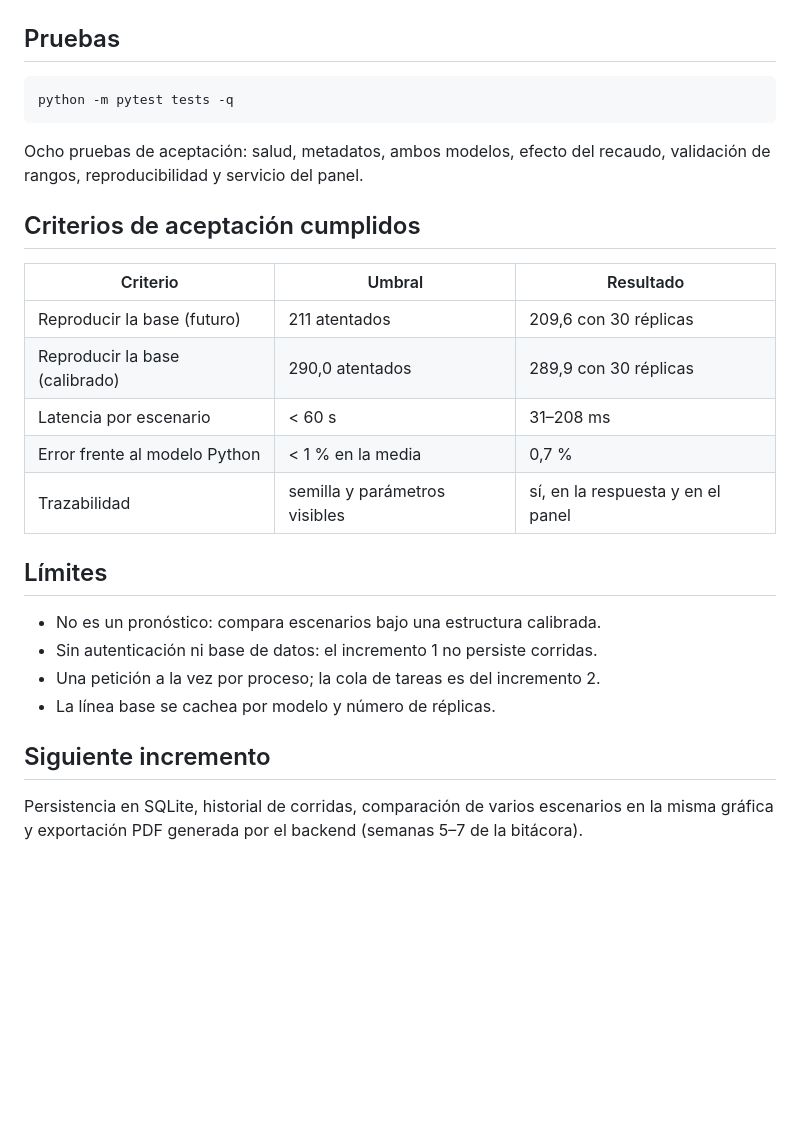
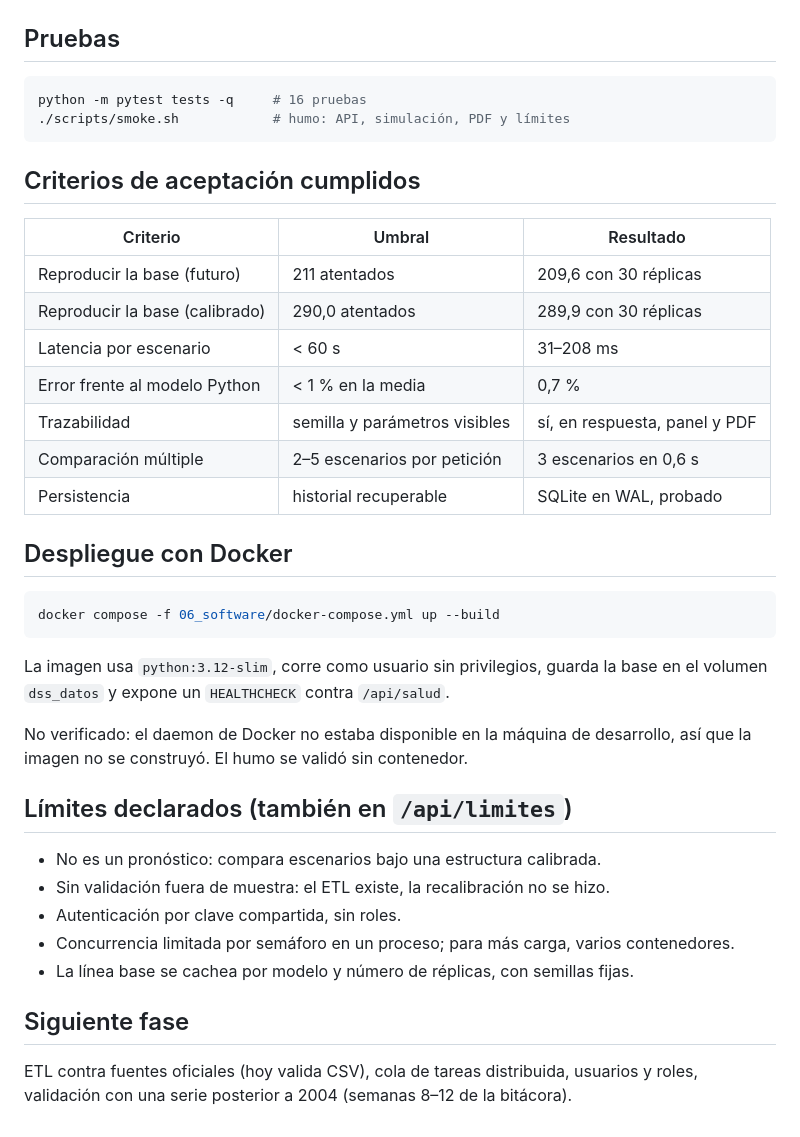
Before and after one commit to nixon258/trabajo_mod_final, a Markdown page: 06_software/README.md, the part around one of its changes. Drawn GitHub-style; blank space fills up the shorter version.

````diff
--- a/06_software/README.md
+++ b/06_software/README.md
@@ -68,11 +80,9 @@ Respuesta (resumida):
 ## Pruebas
 
 ```bash
-python -m pytest tests -q
+python -m pytest tests -q     # 16 pruebas
+./scripts/smoke.sh            # humo: API, simulación, PDF y límites
 ```
-
-Ocho pruebas de aceptación: salud, metadatos, ambos modelos, efecto del recaudo, validación de
-rangos, reproducibilidad y servicio del panel.
 
 ## Criterios de aceptación cumplidos
 
@@ -82,16 +92,31 @@ rangos, reproducibilidad y servicio del panel.
 | Reproducir la base (calibrado) | 290,0 atentados | 289,9 con 30 réplicas |
 | Latencia por escenario | < 60 s | 31–208 ms |
 | Error frente al modelo Python | < 1 % en la media | 0,7 % |
-| Trazabilidad | semilla y parámetros visibles | sí, en la respuesta y en el panel |
+| Trazabilidad | semilla y parámetros visibles | sí, en respuesta, panel y PDF |
+| Comparación múltiple | 2–5 escenarios por petición | 3 escenarios en 0,6 s |
+| Persistencia | historial recuperable | SQLite en WAL, probado |
 
-## Límites
+## Despliegue con Docker
+
+```bash
+docker compose -f 06_software/docker-compose.yml up --build
+```
+
+La imagen usa `python:3.12-slim`, corre como usuario sin privilegios, guarda la base en el
+volumen `dss_datos` y expone un `HEALTHCHECK` contra `/api/salud`.
+
+No verificado: el daemon de Docker no estaba disponible en la máquina de desarrollo, así que la
+imagen no se construyó. El humo se validó sin contenedor.
+
+## Límites declarados (también en `/api/limites`)
 
 - No es un pronóstico: compara escenarios bajo una estructura calibrada.
-- Sin autenticación ni base de datos: el incremento 1 no persiste corridas.
-- Una petición a la vez por proceso; la cola de tareas es del incremento 2.
-- La línea base se cachea por modelo y número de réplicas.
+- Sin validación fuera de muestra: el ETL existe, la recalibración no se hizo.
+- Autenticación por clave compartida, sin roles.
+- Concurrencia limitada por semáforo en un proceso; para más carga, varios contenedores.
+- La línea base se cachea por modelo y número de réplicas, con semillas fijas.
 
-## Siguiente incremento
+## Siguiente fase
 
-Persistencia en SQLite, historial de corridas, comparación de varios escenarios en la misma
-gráfica y exportación PDF generada por el backend (semanas 5–7 de la bitácora).
+ETL contra fuentes oficiales (hoy valida CSV), cola de tareas distribuida, usuarios y roles,
+validación con una serie posterior a 2004 (semanas 8–12 de la bitácora).
````
Also changed, not shown: other parts of 06_software/README.md (+15 -3 lines), 06_software/RIESGOS.md (added, +39 -0 lines), README.md (+8 -2 lines), 06_software/docs/captura_panel.png, 13 other files.
